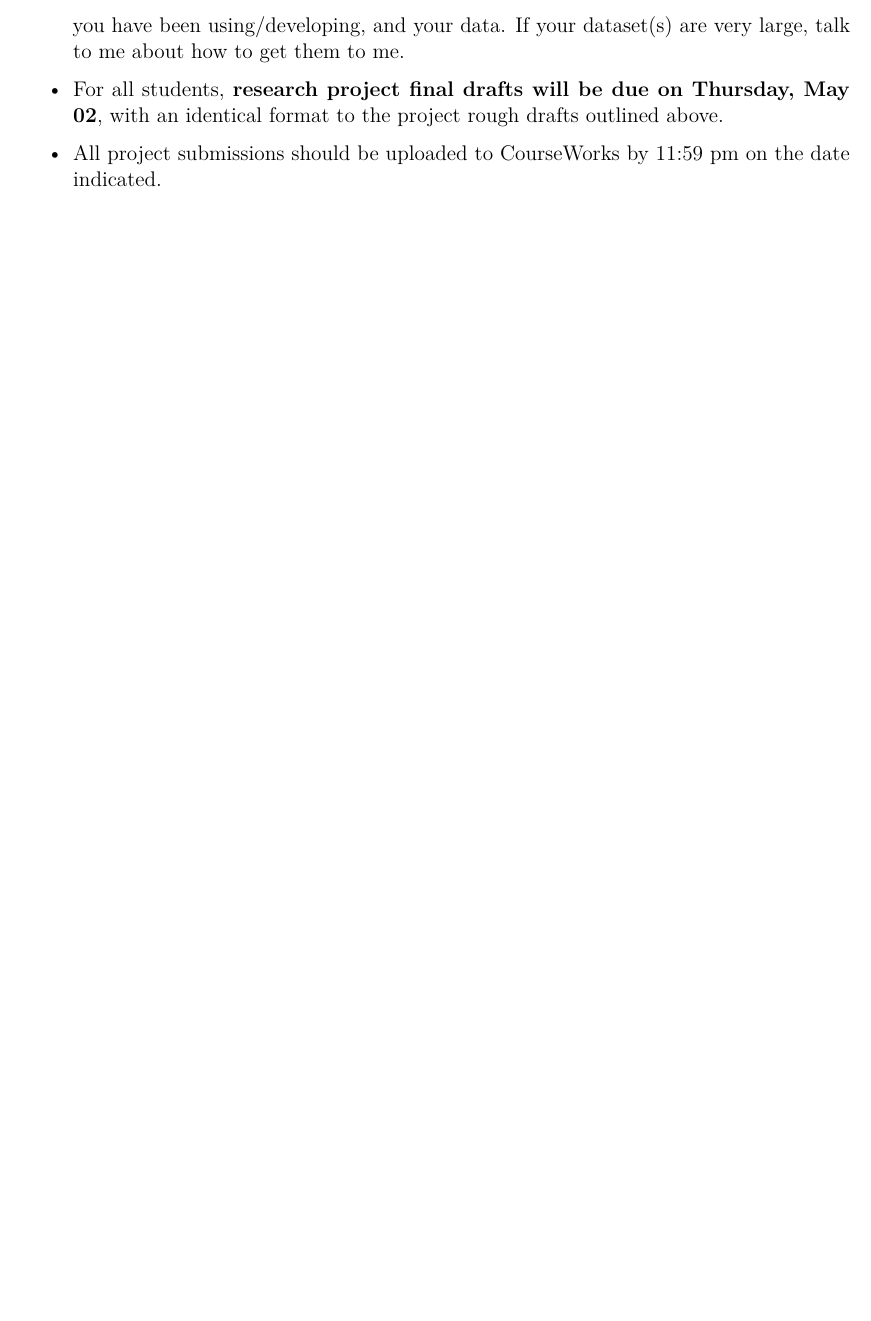
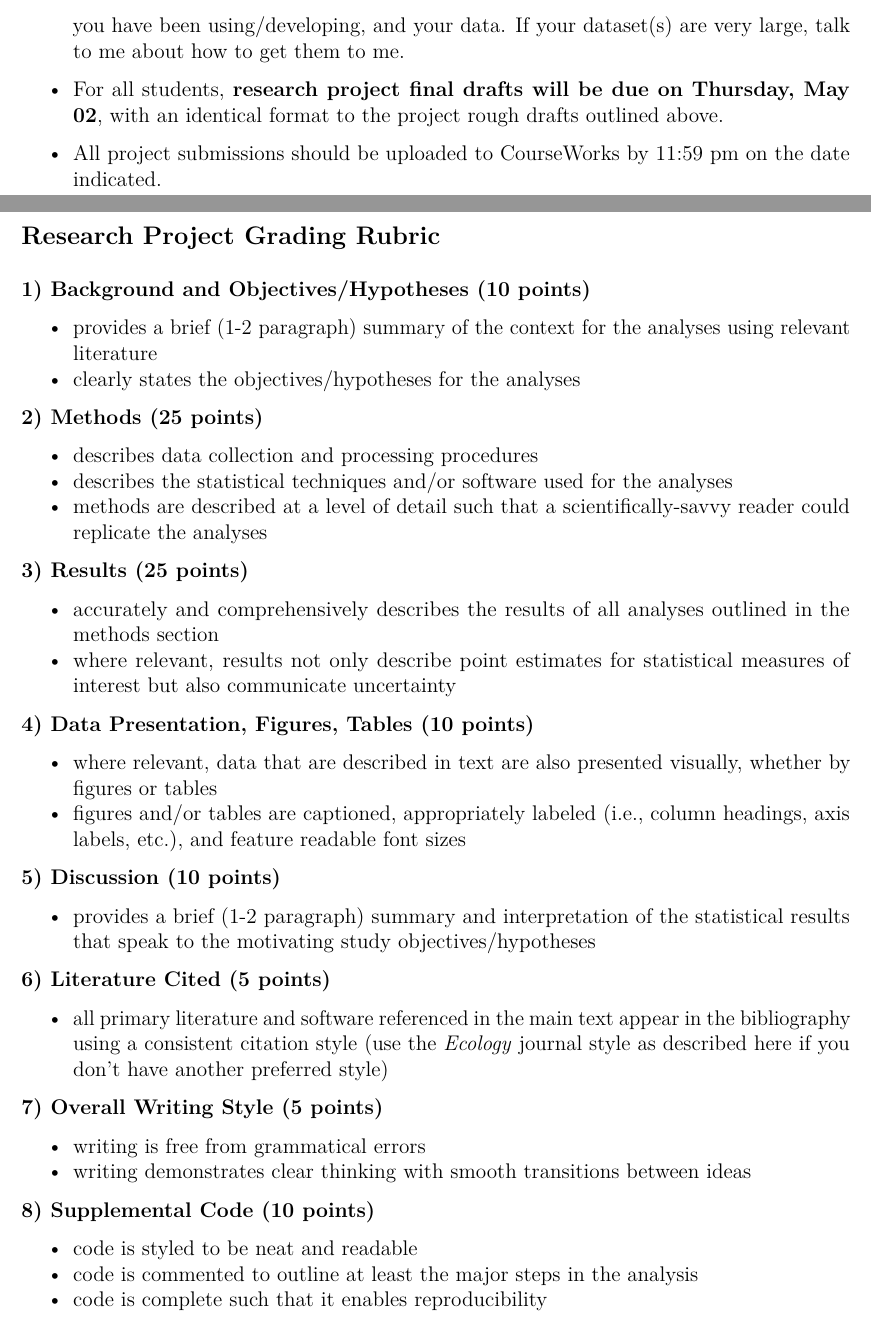
Before and after one commit to eveskew/stats_eco_evo_spring2019, an R Markdown document (gr5005_research_project/gr5005_research_project.Rmd): part of page 3 of 3 before the commit and two parts of pages 3 and 4 of 4 after it, the two joined at a grey line, cut so that both start at the same text, the shorter picture padded with empty space. The pictures show the output file gr5005_research_project/gr5005_research_project.pdf that the author committed with the source.

Commit message:
Adding week 10 homework and grad project updates

```diff
--- a/gr5005_research_project/gr5005_research_project.Rmd
+++ b/gr5005_research_project/gr5005_research_project.Rmd
@@ -49,3 +49,47 @@ The overall goal of the project prospectus is simply to ensure that you have a p
 - For all students, **research project final drafts will be due on Thursday, May 02**, with an identical format to the project rough drafts outlined above.
 
 - All project submissions should be uploaded to CourseWorks by 11:59 pm on the date indicated.
+
+
+\newpage
+## Research Project Grading Rubric
+
+**1) Background and Objectives/Hypotheses (10 points)**
+
+- provides a brief (1-2 paragraph) summary of the context for the analyses using relevant literature
+- clearly states the objectives/hypotheses for the analyses
+
+**2) Methods (25 points)**
+
+- describes data collection and processing procedures
+- describes the statistical techniques and/or software used for the analyses
+- methods are described at a level of detail such that a scientifically-savvy reader could replicate the analyses
+
+**3) Results (25 points)**
+
+- accurately and comprehensively describes the results of all analyses outlined in the methods section
+- where relevant, results not only describe point estimates for statistical measures of interest but also communicate uncertainty
+
+**4) Data Presentation, Figures, Tables (10 points)**
+
+- where relevant, data that are described in text are also presented visually, whether by figures or tables
+- figures and/or tables are captioned, appropriately labeled (i.e., column headings, axis labels, etc.), and feature readable font sizes
+
+**5) Discussion (10 points)**
+
+- provides a brief (1-2 paragraph) summary and interpretation of the statistical results that speak to the motivating study objectives/hypotheses
+
+**6) Literature Cited (5 points)**
+
+- all primary literature and software referenced in the main text appear in the bibliography using a consistent citation style (use the *Ecology* journal style as described [here](https://www.csuci.edu/wmc/pdf/wmc-guide-ecologystyle021317.pdf) if you don't have another preferred style)
+
+**7) Overall Writing Style (5 points)**
+
+- writing is free from grammatical errors
+- writing demonstrates clear thinking with smooth transitions between ideas
+
+**8) Supplemental Code (10 points)**
+
+- code is styled to be neat and readable
+- code is commented to outline at least the major steps in the analysis
+- code is complete such that it enables reproducibility
```
Also changed, not shown: homework/hw_week_10.Rmd (added, +54 -0 lines), gr5005_research_project/gr5005_research_project.pdf.
